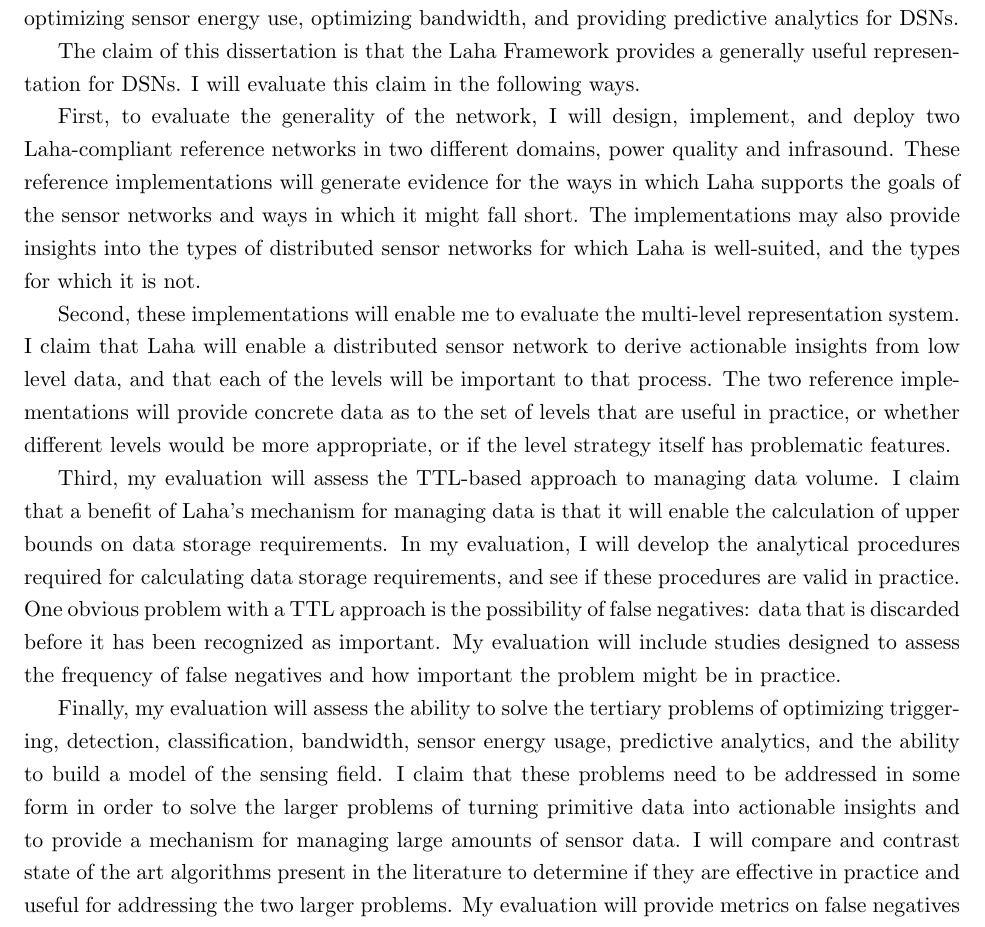
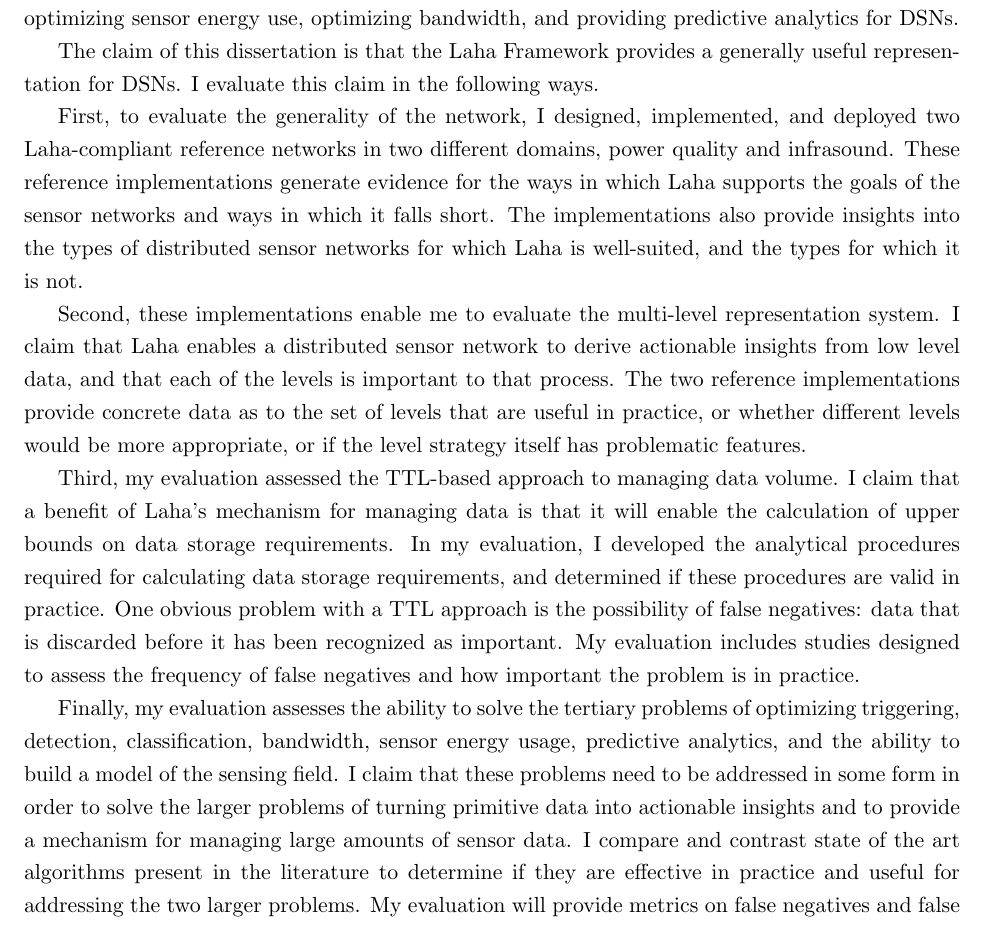
Before and after one commit to anthonyjchriste/dissertation, a LaTeX thesis (archive/thesis-proposal-christe.tex, which reads abstract.tex): part of page 4 of 34, cut so that both start at the same text. Compiled offline with pdfLaTeX.

Commit message:
Update abstract from future to present/past

```diff
--- a/abstract.tex
+++ b/abstract.tex
@@ -9,13 +9,13 @@
 
 	There are several smaller, but still important problems that exist within the context of these two larger problems. These larger problems are addressed by solving a series of smaller problems. Examples of the smaller problems that Laha hopes to overcome in transit to the larger goals include optimization of triggering, detection, and classification, building a model of sensing field topology, optimizing sensor energy use, optimizing bandwidth, and providing predictive analytics for DSNs.
 
-	The claim of this dissertation is that the Laha Framework provides a generally useful representation for DSNs. I will evaluate this claim in the following ways.
+	The claim of this dissertation is that the Laha Framework provides a generally useful representation for DSNs. I evaluate this claim in the following ways.
 
-	First, to evaluate the generality of the network, I will design, implement, and deploy two Laha-compliant reference networks in two different domains, power quality and infrasound. These  reference implementations will generate evidence for the ways in which Laha supports the goals of the sensor networks and ways in which it might fall short. The implementations may also provide insights into the types of distributed sensor networks for which Laha is well-suited, and the types for which it is not.
+	First, to evaluate the generality of the network, I designed, implemented, and deployed two Laha-compliant reference networks in two different domains, power quality and infrasound. These  reference implementations generate evidence for the ways in which Laha supports the goals of the sensor networks and ways in which it falls short. The implementations also provide insights into the types of distributed sensor networks for which Laha is well-suited, and the types for which it is not.
 
-	Second, these implementations will enable me to evaluate the multi-level representation system. I claim that Laha will enable a distributed sensor network to derive actionable insights from low level data, and that each of the levels will be important to that process. The two reference implementations will provide concrete data as to the set of levels that are useful in practice, or whether different levels would be more appropriate, or if the level strategy itself has problematic features.
+	Second, these implementations enable me to evaluate the multi-level representation system. I claim that Laha enables a distributed sensor network to derive actionable insights from low level data, and that each of the levels is important to that process. The two reference implementations provide concrete data as to the set of levels that are useful in practice, or whether different levels would be more appropriate, or if the level strategy itself has problematic features.
 
-	Third, my evaluation will assess the TTL-based approach to managing data volume. I claim that a benefit of Laha's mechanism for managing data is that it will enable the calculation of upper bounds on data storage requirements. In my evaluation, I will develop the analytical procedures required for calculating data storage requirements, and see if these procedures are valid in practice.  One obvious problem with a TTL approach is the possibility of false negatives: data that is discarded before it has been recognized as important. My evaluation will include studies designed to assess the frequency of false negatives and how important the problem might be in practice.
+	Third, my evaluation assessed the TTL-based approach to managing data volume. I claim that a benefit of Laha's mechanism for managing data is that it will enable the calculation of upper bounds on data storage requirements. In my evaluation, I developed the analytical procedures required for calculating data storage requirements, and determined if these procedures are valid in practice.  One obvious problem with a TTL approach is the possibility of false negatives: data that is discarded before it has been recognized as important. My evaluation includes studies designed to assess the frequency of false negatives and how important the problem is in practice.
 
-	Finally, my evaluation will assess the ability to solve the tertiary problems of optimizing triggering, detection, classification, bandwidth, sensor energy usage, predictive analytics, and the ability to build a model of the sensing field. I claim that these problems need to be addressed in some form in order to solve the larger problems of turning primitive data into actionable insights and to provide a mechanism for managing large amounts of sensor data. I will compare and contrast state of the art algorithms present in the literature to determine if they are effective in practice and useful for addressing the two larger problems. My evaluation will provide metrics on false negatives and false positives as a means of demonstrating effectiveness.
+	Finally, my evaluation assesses the ability to solve the tertiary problems of optimizing triggering, detection, classification, bandwidth, sensor energy usage, predictive analytics, and the ability to build a model of the sensing field. I claim that these problems need to be addressed in some form in order to solve the larger problems of turning primitive data into actionable insights and to provide a mechanism for managing large amounts of sensor data. I compare and contrast state of the art algorithms present in the literature to determine if they are effective in practice and useful for addressing the two larger problems. My evaluation will provide metrics on false negatives and false positives as a means of demonstrating effectiveness.
 \end{abstract}
```
